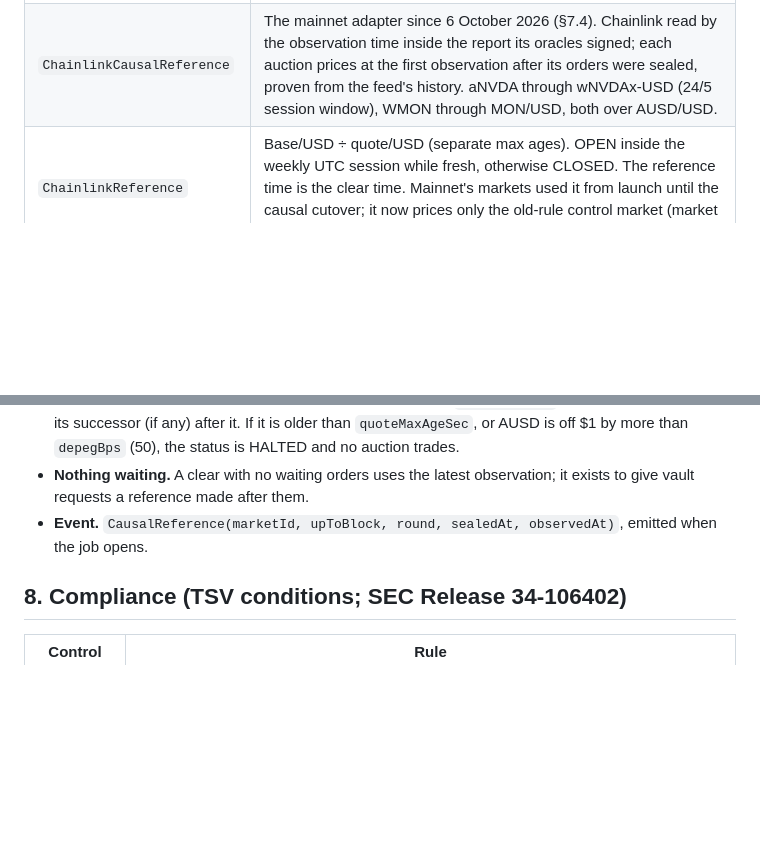
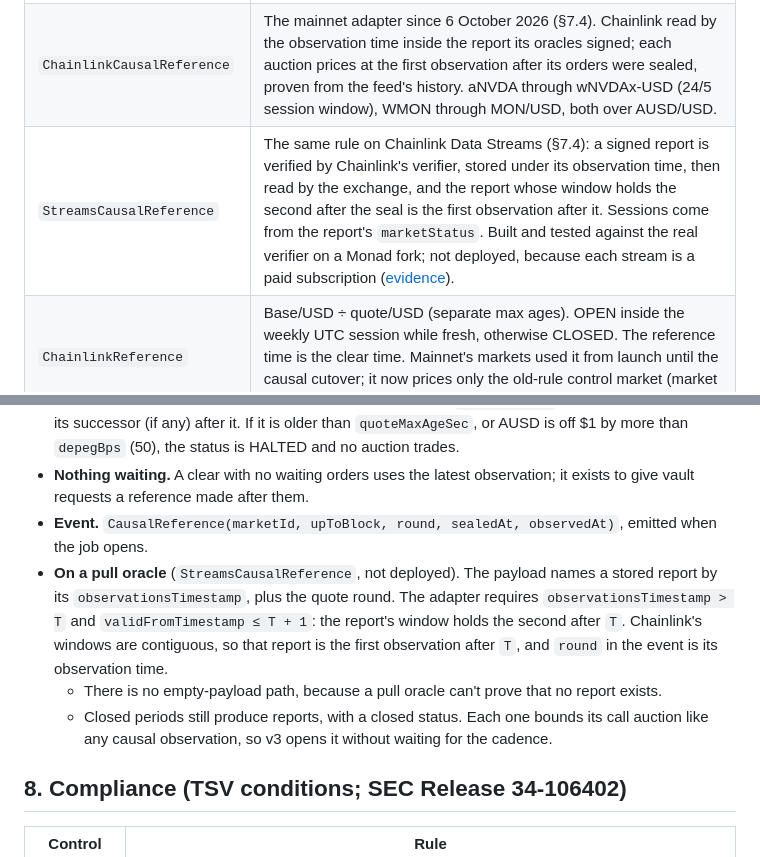
Before and after one commit to iamdflame/unison, a Markdown page: docs/SPEC.md, 2 parts joined by grey strips. GitHub-like rendering; blank space fills up the shorter version.

```diff
--- a/docs/SPEC.md
+++ b/docs/SPEC.md
@@ -191,6 +191,7 @@ Every auction can print only inside its band (LULD-like price limits per batch).
 |---|---|
 | `OperatorSignedReference` | EIP-712 `Reference(venue, marketId, batch, price, publishTimeMs, status)`. k-of-n quorum over secp256k1 (`ecrecover`) and P-256 (`0x0100` precompile) signers. Freshness window `maxAgeMs`; no more than 2 s in the future; monotonic per market. Only the venue may consume. Bonded signers, a 7-day unbond delay, and `slash` by `SLASHER_ROLE` (the CRE audit). |
 | `ChainlinkCausalReference` | The mainnet adapter since 6 October 2026 (§7.4). Chainlink read by the observation time inside the report its oracles signed; each auction prices at the first observation after its orders were sealed, proven from the feed's history. aNVDA through wNVDAx-USD (24/5 session window), WMON through MON/USD, both over AUSD/USD. |
+| `StreamsCausalReference` | The same rule on Chainlink Data Streams (§7.4): a signed report is verified by Chainlink's verifier, stored under its observation time, then read by the exchange, and the report whose window holds the second after the seal is the first observation after it. Sessions come from the report's `marketStatus`. Built and tested against the real verifier on a Monad fork; not deployed, because each stream is a paid subscription ([evidence](evidence/streams.md)). |
 | `ChainlinkReference` | Base/USD ÷ quote/USD (separate max ages). OPEN inside the weekly UTC session while fresh, otherwise CLOSED. The reference time is the clear time. Mainnet's markets used it from launch until the causal cutover; it now prices only the old-rule control market (market 2), kept so the standing challenge has a baseline. |
 | `PythReference` | Pull updates passed as the payload (the fee is paid from the adapter; venue-only). Returns Pyth's publish time, so a stale price fails the after-close rule. A confidence gate sets CLOSED. Built and tested, not deployed: Hermes has required a paid key since 26 August 2026. |
 | `ManualReference` | Tests and replays only. |
@@ -209,6 +210,9 @@ A market switched with `setCausal(marketId, adapter, true, skewSec)` prices ever
 - **Quote divisor.** The quote round must be the one in force at `startedAt(r)`: observed at or before it, its successor (if any) after it. If it is older than `quoteMaxAgeSec`, or AUSD is off $1 by more than `depegBps` (50), the status is HALTED and no auction trades.
 - **Nothing waiting.** A clear with no waiting orders uses the latest observation; it exists to give vault requests a reference made after them.
 - **Event.** `CausalReference(marketId, upToBlock, round, sealedAt, observedAt)`, emitted when the job opens.
+- **On a pull oracle** (`StreamsCausalReference`, not deployed). The payload names a stored report by its `observationsTimestamp`, plus the quote round. The adapter requires `observationsTimestamp > T` and `validFromTimestamp ≤ T + 1`: the report's window holds the second after `T`. Chainlink's windows are contiguous, so that report is the first observation after `T`, and `round` in the event is its observation time.
+  - There is no empty-payload path, because a pull oracle can't prove that no report exists.
+  - Closed periods still produce reports, with a closed status. Each one bounds its call auction like any causal observation, so v3 opens it without waiting for the cadence.
 
 ## 8. Compliance (TSV conditions; SEC Release 34-106402)
 
```
Also changed, not shown: docs/ROADMAP.md (+7 -2 lines), docs/evidence/streams.md (added, +87 -0 lines).
